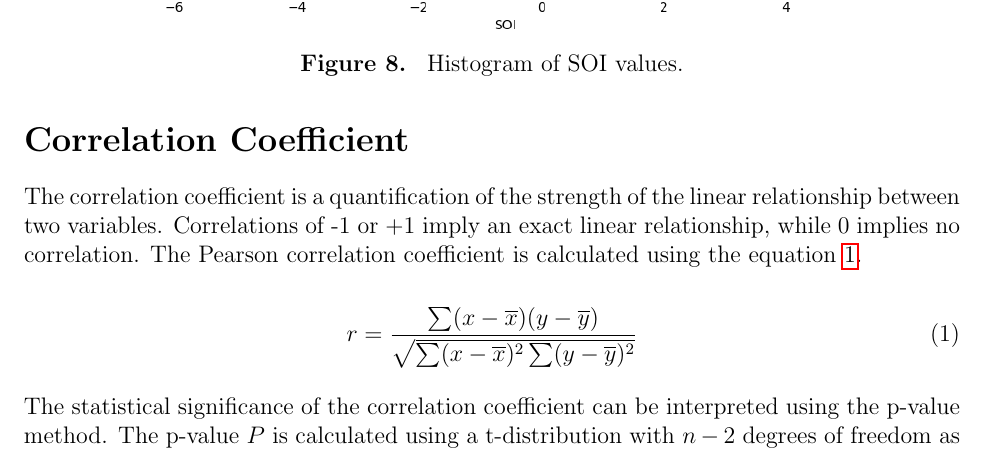
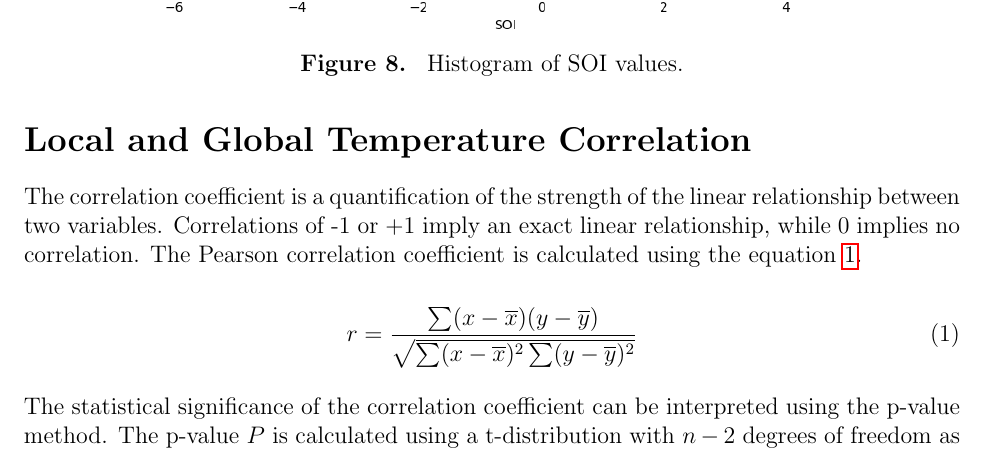
Before and after one commit to chimnz/climate-change-project, a LaTeX document (doc/main.tex): part of page 6 of 7, cut so that both start at the same text. Compiled offline with pdfLaTeX.

Commit message:
Change title of "Correlation Coefficient" section.

```diff
--- a/doc/main.tex
+++ b/doc/main.tex
@@ -174,7 +174,7 @@ Southern Oscillation Index:
 	Histogram of SOI values.
 }
 
-\section*{Correlation Coefficient}
+\section*{Local and Global Temperature Correlation}
 The correlation coefficient is a quantification of the
 strength of the linear relationship between two variables.
 Correlations of -1 or +1 imply an exact linear relationship,
```
Also changed, not shown: doc/main.pdf.
